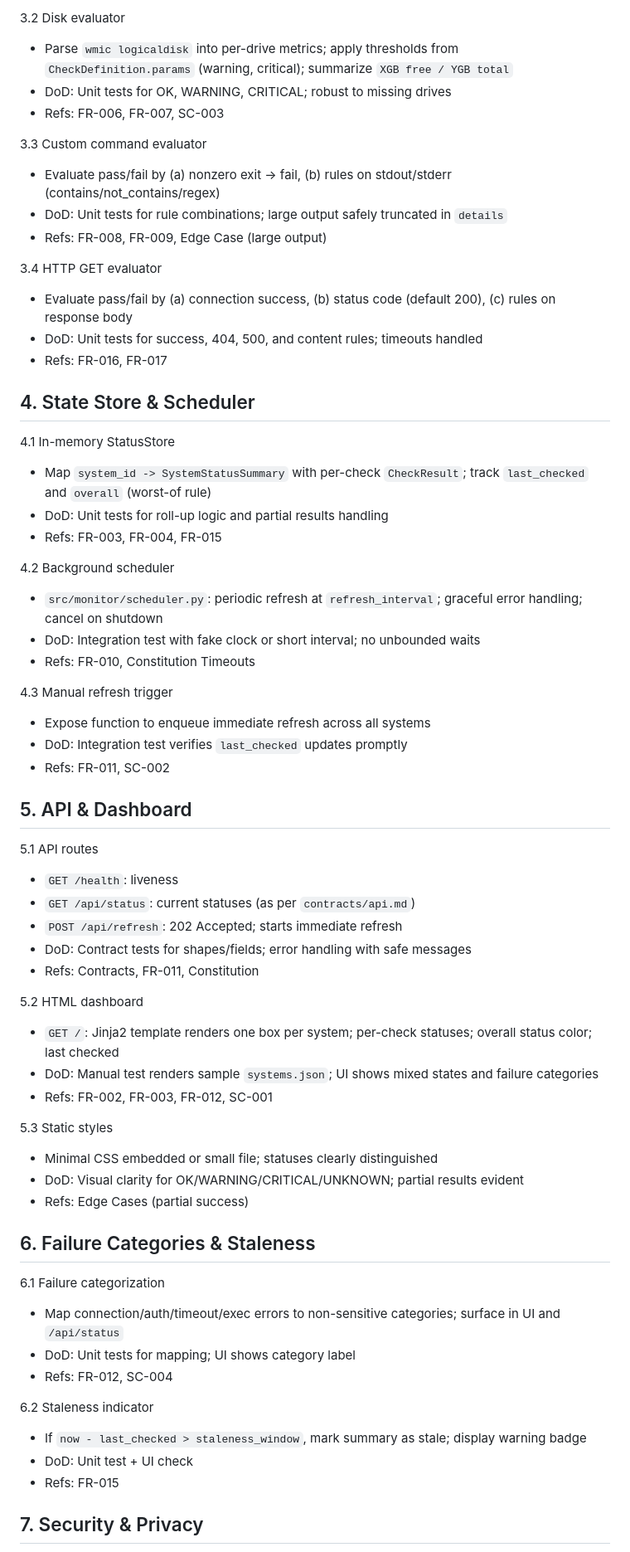
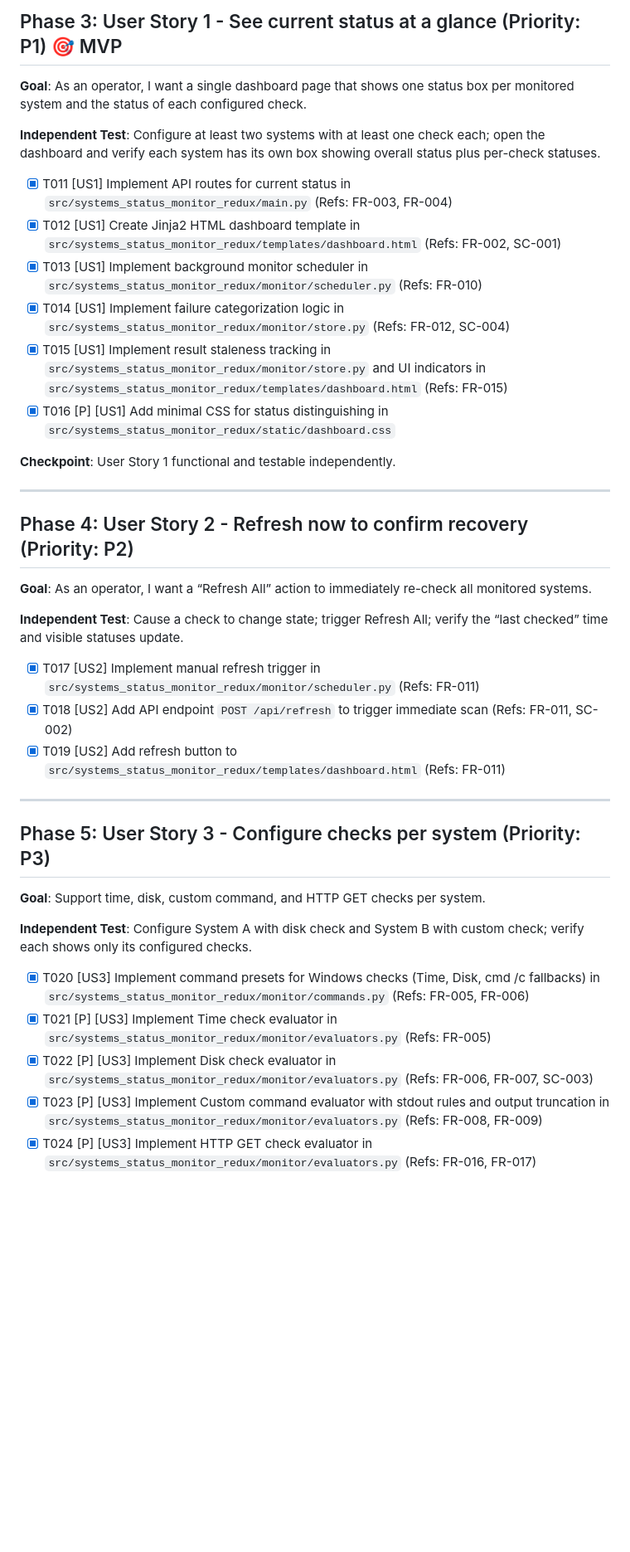
Before and after one commit to HelloMorrisMoss/systems_status_monitor_redux, a Markdown page: specs/001-lan-monitor-dashboard/tasks.md, the part around one of its changes. Shown at 83% size. Rendered like a GitHub page; blank space fills up the shorter version.

```diff
--- a/specs/001-lan-monitor-dashboard/tasks.md
+++ b/specs/001-lan-monitor-dashboard/tasks.md
@@ -61,66 +39,42 @@ This document translates the plan and design into actionable, verifiable tasks.
 
-3.2 Disk evaluator
-- Parse `wmic logicaldisk` into per-drive metrics; apply thresholds from `CheckDefinition.params` (warning, critical); summarize `XGB free / YGB total`
-- DoD: Unit tests for OK, WARNING, CRITICAL; robust to missing drives
-- Refs: FR-006, FR-007, SC-003
+## Phase 3: User Story 1 - See current status at a glance (Priority: P1) 🎯 MVP
 
-3.3 Custom command evaluator
-- Evaluate pass/fail by (a) nonzero exit → fail, (b) rules on stdout/stderr (contains/not_contains/regex)
-- DoD: Unit tests for rule combinations; large output safely truncated in `details`
-- Refs: FR-008, FR-009, Edge Case (large output)
+**Goal**: As an operator, I want a single dashboard page that shows one status box per monitored system and the status of each configured check.
 
-3.4 HTTP GET evaluator
-- Evaluate pass/fail by (a) connection success, (b) status code (default 200), (c) rules on response body
-- DoD: Unit tests for success, 404, 500, and content rules; timeouts handled
-- Refs: FR-016, FR-017
+**Independent Test**: Configure at least two systems with at least one check each; open the dashboard and verify each system has its own box showing overall status plus per-check statuses.
 
-## 4. State Store & Scheduler
+- [x] T011 [US1] Implement API routes for current status in `src/systems_status_monitor_redux/main.py` (Refs: FR-003, FR-004)
+- [x] T012 [US1] Create Jinja2 HTML dashboard template in `src/systems_status_monitor_redux/templates/dashboard.html` (Refs: FR-002, SC-001)
+- [x] T013 [US1] Implement background monitor scheduler in `src/systems_status_monitor_redux/monitor/scheduler.py` (Refs: FR-010)
+- [x] T014 [US1] Implement failure categorization logic in `src/systems_status_monitor_redux/monitor/store.py` (Refs: FR-012, SC-004)
+- [x] T015 [US1] Implement result staleness tracking in `src/systems_status_monitor_redux/monitor/store.py` and UI indicators in `src/systems_status_monitor_redux/templates/dashboard.html` (Refs: FR-015)
+- [x] T016 [P] [US1] Add minimal CSS for status distinguishing in `src/systems_status_monitor_redux/static/dashboard.css`
 
-4.1 In-memory StatusStore
-- Map `system_id -> SystemStatusSummary` with per-check `CheckResult`; track `last_checked` and `overall` (worst-of rule)
-- DoD: Unit tests for roll-up logic and partial results handling
-- Refs: FR-003, FR-004, FR-015
+**Checkpoint**: User Story 1 functional and testable independently.
 
-4.2 Background scheduler
-- `src/monitor/scheduler.py`: periodic refresh at `refresh_interval`; graceful error handling; cancel on shutdown
-- DoD: Integration test with fake clock or short interval; no unbounded waits
-- Refs: FR-010, Constitution Timeouts
+---
 
-4.3 Manual refresh trigger
-- Expose function to enqueue immediate refresh across all systems
-- DoD: Integration test verifies `last_checked` updates promptly
-- Refs: FR-011, SC-002
+## Phase 4: User Story 2 - Refresh now to confirm recovery (Priority: P2)
 
-## 5. API & Dashboard
+**Goal**: As an operator, I want a “Refresh All” action to immediately re-check all monitored systems.
 
-5.1 API routes
-- `GET /health`: liveness
-- `GET /api/status`: current statuses (as per `contracts/api.md`)
-- `POST /api/refresh`: 202 Accepted; starts immediate refresh
-- DoD: Contract tests for shapes/fields; error handling with safe messages
-- Refs: Contracts, FR-011, Constitution
+**Independent Test**: Cause a check to change state; trigger Refresh All; verify the “last checked” time and visible statuses update.
 
-5.2 HTML dashboard
-- `GET /`: Jinja2 template renders one box per system; per-check statuses; overall status color; last checked
-- DoD: Manual test renders sample `systems.json`; UI shows mixed states and failure categories
-- Refs: FR-002, FR-003, FR-012, SC-001
+- [x] T017 [US2] Implement manual refresh trigger in `src/systems_status_monitor_redux/monitor/scheduler.py` (Refs: FR-011)
+- [x] T018 [US2] Add API endpoint `POST /api/refresh` to trigger immediate scan (Refs: FR-011, SC-002)
+- [x] T019 [US2] Add refresh button to `src/systems_status_monitor_redux/templates/dashboard.html` (Refs: FR-011)
 
-5.3 Static styles
-- Minimal CSS embedded or small file; statuses clearly distinguished
-- DoD: Visual clarity for OK/WARNING/CRITICAL/UNKNOWN; partial results evident
-- Refs: Edge Cases (partial success)
+---
 
-## 6. Failure Categories & Staleness
+## Phase 5: User Story 3 - Configure checks per system (Priority: P3)
 
-6.1 Failure categorization
-- Map connection/auth/timeout/exec errors to non-sensitive categories; surface in UI and `/api/status`
-- DoD: Unit tests for mapping; UI shows category label
-- Refs: FR-012, SC-004
+**Goal**: Support time, disk, custom command, and HTTP GET checks per system.
 
-6.2 Staleness indicator
-- If `now - last_checked > staleness_window`, mark summary as stale; display warning badge
-- DoD: Unit test + UI check
-- Refs: FR-015
+**Independent Test**: Configure System A with disk check and System B with custom check; verify each shows only its configured checks.
 
-## 7. Security & Privacy
+- [x] T020 [US3] Implement command presets for Windows checks (Time, Disk, cmd /c fallbacks) in `src/systems_status_monitor_redux/monitor/commands.py` (Refs: FR-005, FR-006)
+- [x] T021 [P] [US3] Implement Time check evaluator in `src/systems_status_monitor_redux/monitor/evaluators.py` (Refs: FR-005)
+- [x] T022 [P] [US3] Implement Disk check evaluator in `src/systems_status_monitor_redux/monitor/evaluators.py` (Refs: FR-006, FR-007, SC-003)
+- [x] T023 [P] [US3] Implement Custom command evaluator with stdout rules and output truncation in `src/systems_status_monitor_redux/monitor/evaluators.py` (Refs: FR-008, FR-009)
+- [x] T024 [P] [US3] Implement HTTP GET check evaluator in `src/systems_status_monitor_redux/monitor/evaluators.py` (Refs: FR-016, FR-017)
 
```
Also changed, not shown: other parts of specs/001-lan-monitor-dashboard/tasks.md (+122 -128 lines).
